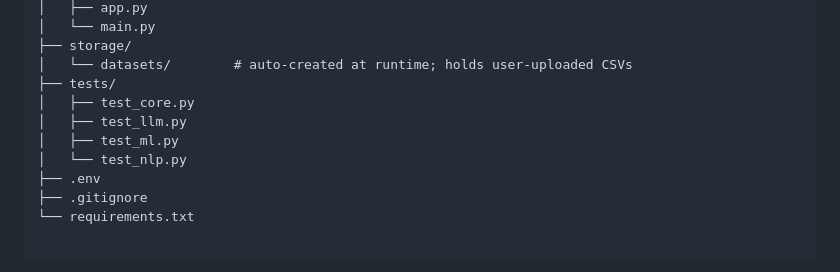
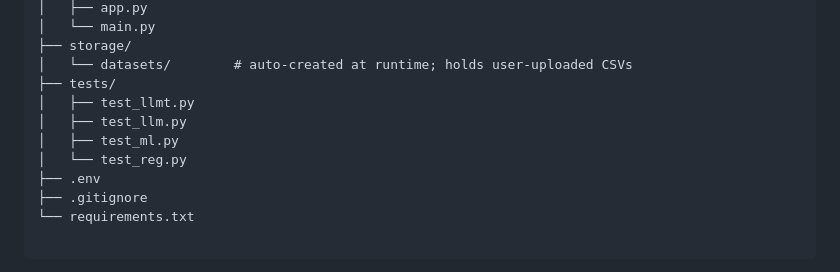
Before and after one commit to Dahlia0701/Whyanalyst_ai, a Markdown page: README.md, the part around the change. GitHub-like rendering.

Commit message:
debugging

```diff
--- a/README.md
+++ b/README.md
@@ -193,10 +193,10 @@ whyanalyst_ai/
 ├── storage/
 │   └── datasets/        # auto-created at runtime; holds user-uploaded CSVs
 ├── tests/
-│   ├── test_core.py
+│   ├── test_llmt.py
 │   ├── test_llm.py
 │   ├── test_ml.py
-│   └── test_nlp.py
+│   └── test_reg.py
 ├── .env
 ├── .gitignore
 └── requirements.txt
```
